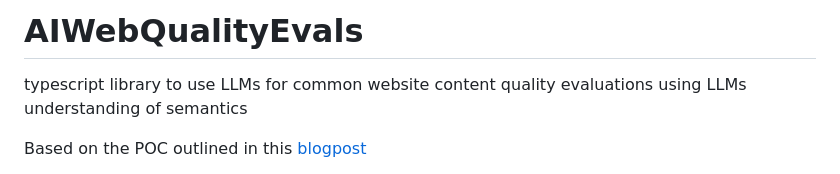
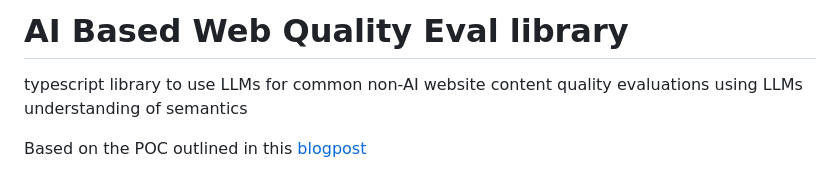
Before and after one commit to perploug/LLMint, a Markdown page: README.md, the part around the change. Rendered like a GitHub page.

```diff
--- a/README.md
+++ b/README.md
@@ -1,5 +1,5 @@
-# AIWebQualityEvals
-typescript library to use LLMs for common website content quality evaluations using LLMs understanding of semantics
+# AI Based Web Quality Eval library
+typescript library to use LLMs for common non-AI website content quality evaluations using LLMs understanding of semantics
 
 Based on the POC outlined in this [blogpost](http://plo.ug/llms,/typescript,/testing/2025/06/26/LLMs-for-testing.html)
 
```
